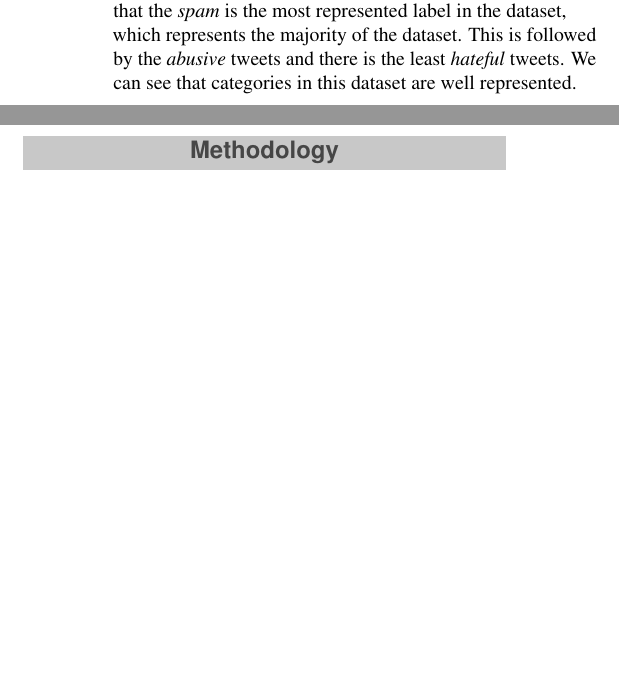
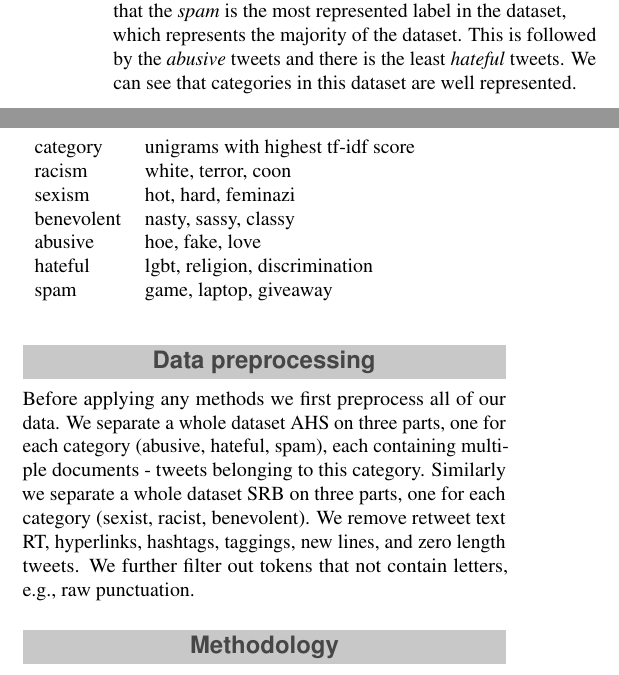
Before and after one commit to masakljun/nlp-project, a LaTeX document (report.tex): two parts of the columns of page 2 of 2 before the commit and two parts of the columns of page 2 of 3 after it, joined at a grey line, cut so that both start at the same text, the shorter picture padded with empty space. Compiled offline with pdfLaTeX.

Commit message:
tf-idf, lda

```diff
--- a/report.tex
+++ b/report.tex
@@ -22,6 +22,8 @@
 \usepackage[english]{babel}
 \usepackage{csquotes}
 \usepackage{tcolorbox}
+\usepackage{calc}
+
 
 \newsavebox\mybox
 \newenvironment{aquote}[1]
@@ -154,5 +156,8 @@ We also provide an example for each label from both datasets. Some examples from
 	\label{fig:distribution_tweets_dataset2}
 \end{figure}
 
+\section*{Data preprocessing}
+Before applying any methods we first preprocess all of our data. We separate a whole dataset AHS on three parts, one for each category (abusive, hateful, spam), each containing multiple documents - tweets belonging to this category. Similarly we separate a whole dataset SRB on three parts, one for each category (sexist, racist, benevolent). We remove retweet text RT, hyperlinks, hashtags, taggings, new lines, and zero length tweets. We further filter out tokens that not contain letters, e.g., raw punctuation.
+
 \section*{Methodology}
 \subsection*{TF-IDF}
@@ -160,4 +165,15 @@ We first use a
 
+\begin{table}[]
+\begin{tabular}{ll}
+category   & unigrams with highest tf-idf score \\
+racism     & white, terror, coon                \\
+sexism     & hot, hard, feminazi                \\
+benevolent & nasty, sassy, classy               \\
+abusive    & hoe, fake, love                    \\
+hateful    & lgbt, religion, discrimination     \\
+spam       & game, laptop, giveaway
+\end{tabular}
+\end{table}
 %------------------------------------------------
 
 \section*{Discussion}
```
Also changed, not shown: report.pdf, report.tex (2 more changed lines), 6 other files.
